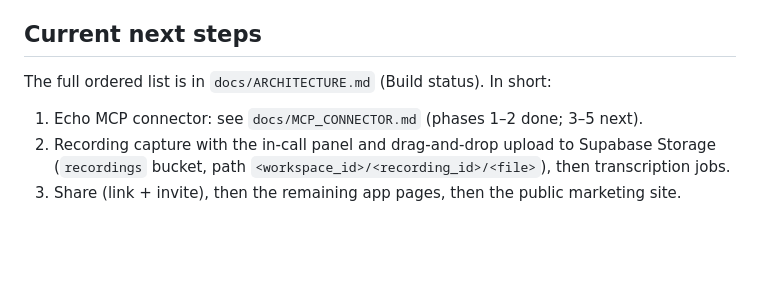
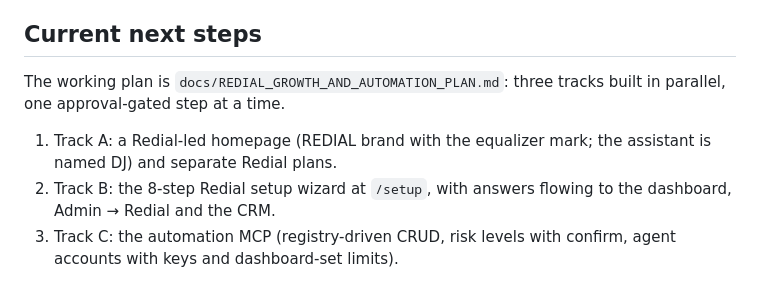
Before and after one commit to Qallus/echo, a Markdown page: CLAUDE.md, the part around the change. Drawn GitHub-style; blank space fills up the shorter version.

```diff
--- a/CLAUDE.md
+++ b/CLAUDE.md
@@ -30,7 +30,7 @@ Jeremy adds items from his phone through the Echo connector (`dev_requests` tabl
 2. Ask which to take on. When starting one, set it to `in_progress` and comment. When done, set `review` and comment with a summary and the commit hash.
 
 ## Current next steps
-The full ordered list is in `docs/ARCHITECTURE.md` (Build status). In short:
-1. Echo MCP connector: see `docs/MCP_CONNECTOR.md` (phases 1–2 done; 3–5 next).
-2. Recording capture with the in-call panel and drag-and-drop upload to Supabase Storage (`recordings` bucket, path `<workspace_id>/<recording_id>/<file>`), then transcription jobs.
-3. Share (link + invite), then the remaining app pages, then the public marketing site.
+The working plan is `docs/REDIAL_GROWTH_AND_AUTOMATION_PLAN.md`: three tracks built in parallel, one approval-gated step at a time.
+1. Track A: a Redial-led homepage (REDIAL brand with the equalizer mark; the assistant is named DJ) and separate Redial plans.
+2. Track B: the 8-step Redial setup wizard at `/setup`, with answers flowing to the dashboard, Admin → Redial and the CRM.
+3. Track C: the automation MCP (registry-driven CRUD, risk levels with confirm, agent accounts with keys and dashboard-set limits).
```
Also changed, not shown: docs/ARCHITECTURE.md (+2 -0 lines), docs/REDIAL_GROWTH_AND_AUTOMATION_PLAN.md (added, +357 -0 lines).
